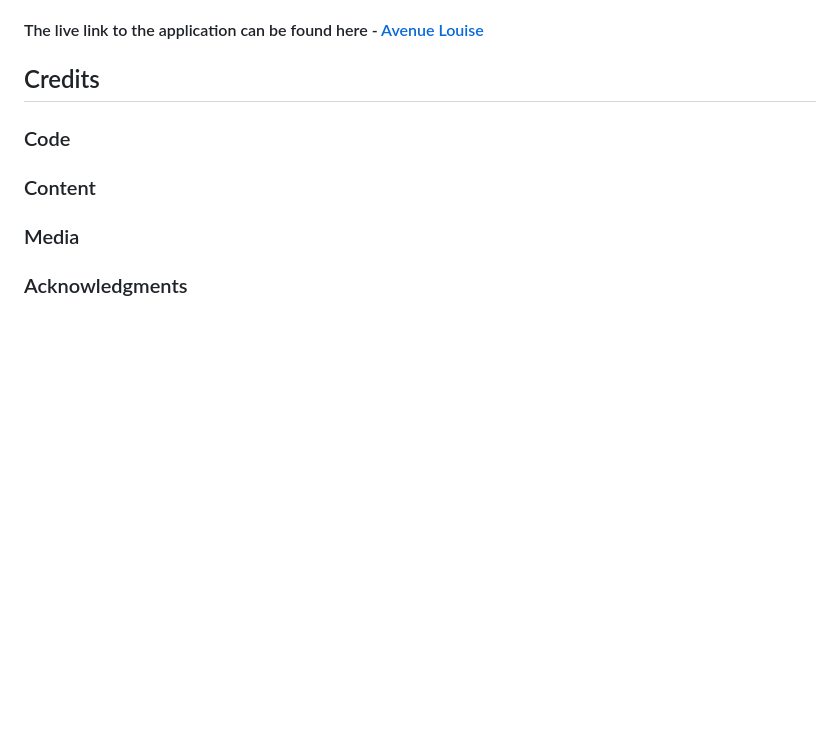
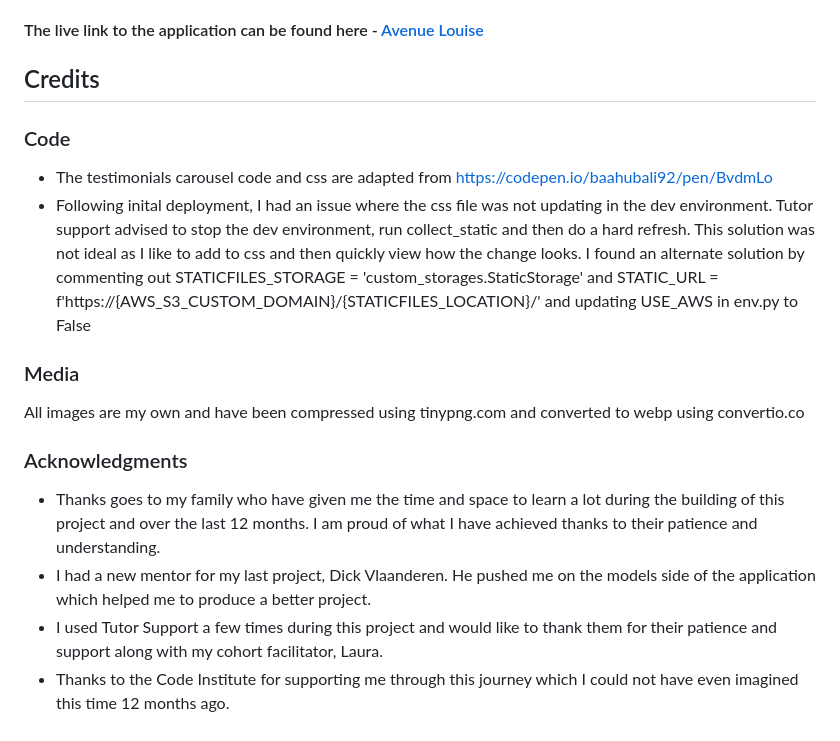
Before and after one commit to Louibens/PP5-Avenue_Louise, a Markdown page: README.md, the part around the change. Rendered like a GitHub page; blank space fills up the shorter version.

```diff
--- a/README.md
+++ b/README.md
@@ -458,14 +458,20 @@ Once code changes have been completed and tested on localhost, the application c
 
 #### The live link to the application can be found here - [Avenue Louise](https://avenue-louise-d68884ca43c9.herokuapp.com/)
 
-
-
 ## Credits
 
 ### Code
 
-### Content
+- The testimonials carousel code and css are adapted from https://codepen.io/baahubali92/pen/BvdmLo
+- Following inital deployment, I had an issue where the css file was not updating in the dev environment. Tutor support advised to stop the dev environment, run collect_static and then do a hard refresh. This solution was not ideal as I like to add to css and then quickly view how the change looks. I found an alternate solution by commenting out     STATICFILES_STORAGE = 'custom_storages.StaticStorage' and     STATIC_URL = f'https://{AWS_S3_CUSTOM_DOMAIN}/{STATICFILES_LOCATION}/' and updating USE_AWS in env.py to False
 
 ### Media
 
+All images are my own and have been compressed using tinypng.com and converted to webp using convertio.co
+
 ### Acknowledgments
+
+- Thanks goes to my family who have given me the time and space to learn a lot during the building of this project and over the last 12 months. I am proud of what I have achieved thanks to their patience and understanding.
+- I had a new mentor for my last project, Dick Vlaanderen. He pushed me on the models side of the application which helped me to produce a better project.
+- I used Tutor Support a few times during this project and would like to thank them for their patience and support along with my cohort facilitator, Laura.
+- Thanks to the Code Institute for supporting me through this journey which I could not have even imagined this time 12 months ago.
```
Also changed, not shown: TESTING.md (+13 -0 lines), documentation/images/stripe.png (added).
